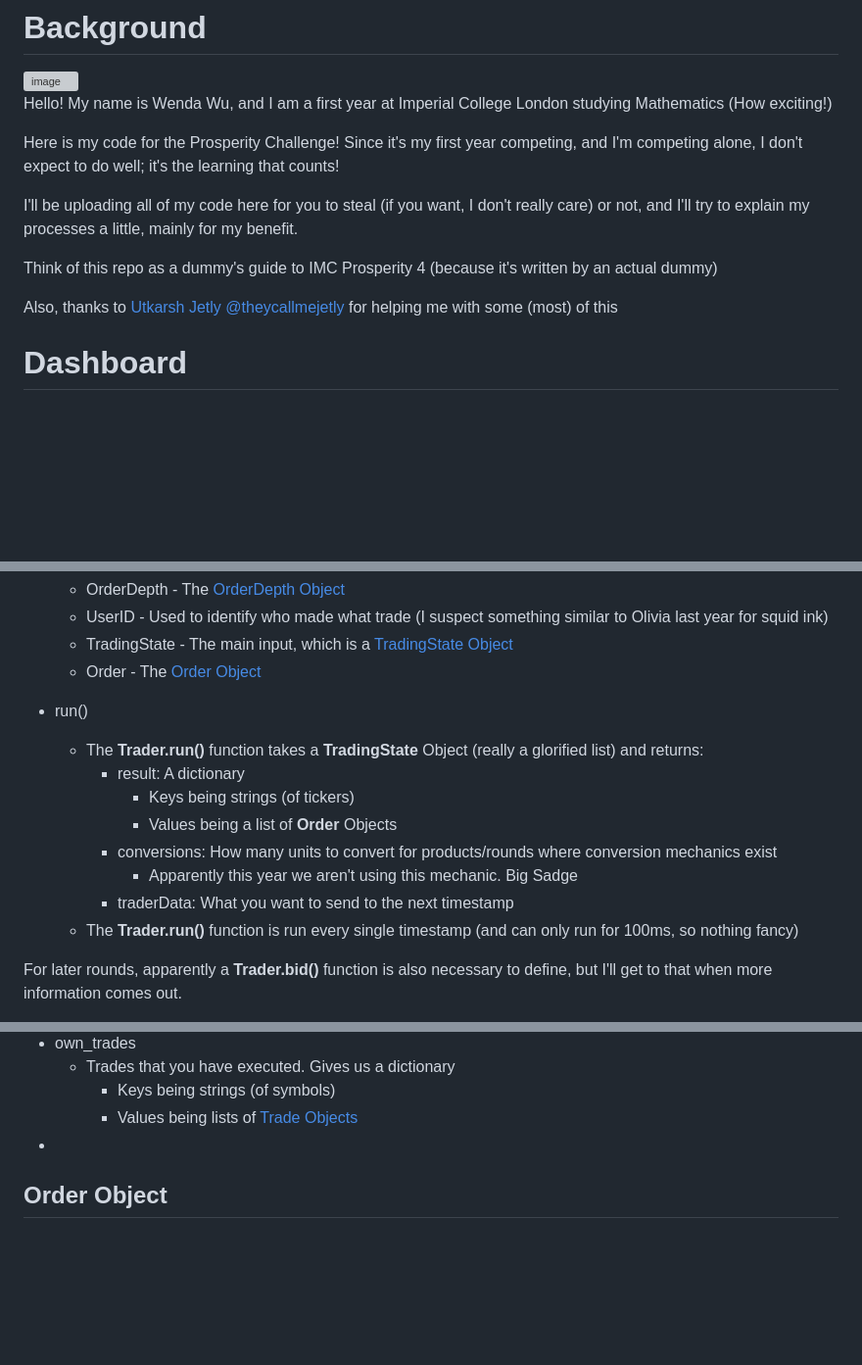
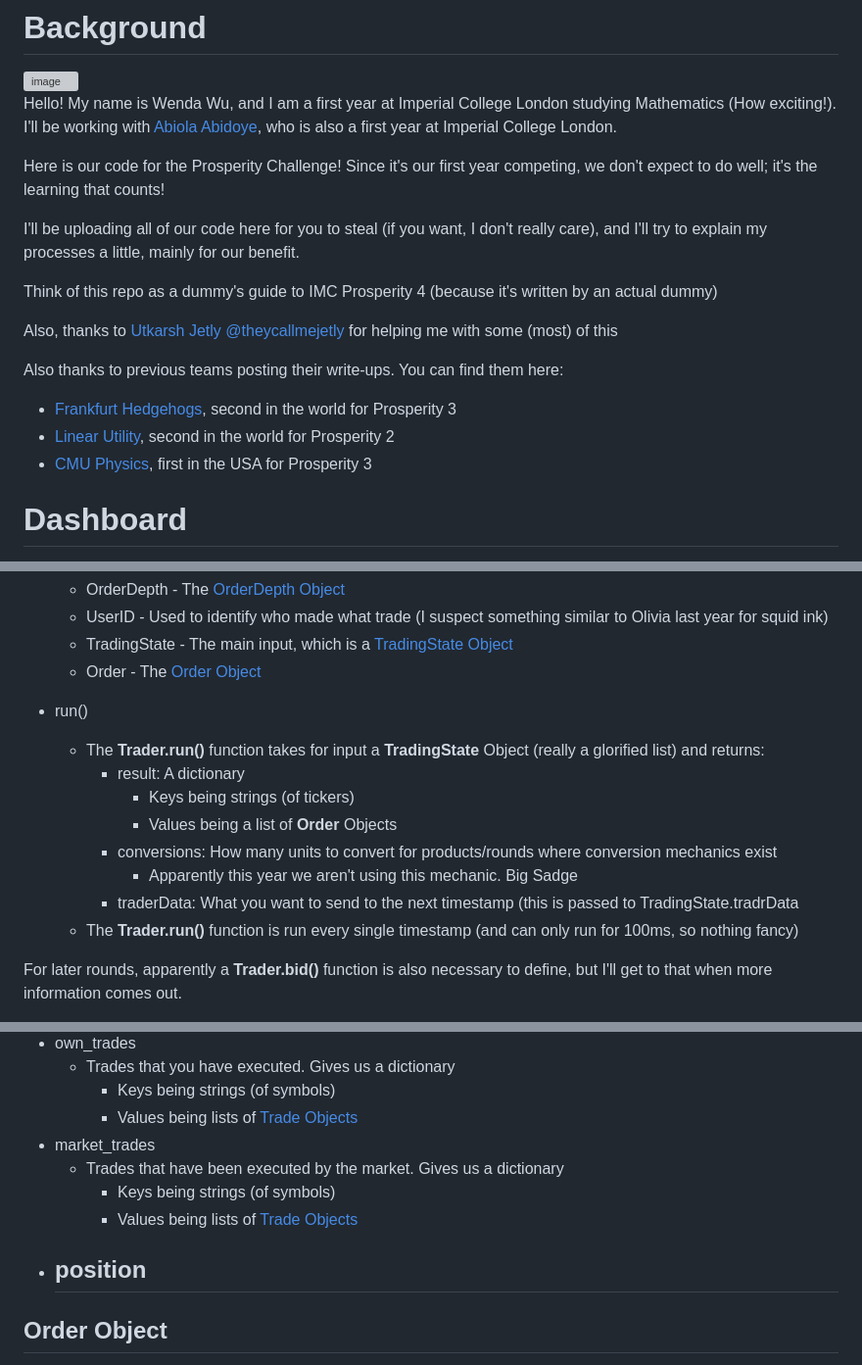
Before and after one commit to wendawu158/IMC-Prosperity-2026, a Markdown page: README.md, 3 parts joined by grey strips. Shown at 98% size. Rendered like a GitHub page; blank space fills up the shorter version; grey boxes are pictures that could not be loaded.

```diff
--- a/README.md
+++ b/README.md
@@ -4,15 +4,21 @@
 
 <img width="1000" alt="image" src="https://github.com/user-attachments/assets/222dc82c-3074-4e65-855e-97875cc5a4c1" />
 
-Hello! My name is Wenda Wu, and I am a first year at Imperial College London studying Mathematics (How exciting!)
+Hello! My name is Wenda Wu, and I am a first year at Imperial College London studying Mathematics (How exciting!). I'll be working with [Abiola Abidoye](https://www.linkedin.com/in/abiola-abidoye/), who is also a first year at Imperial College London.
 
-Here is my code for the Prosperity Challenge! Since it's my first year competing, and I'm competing alone, I don't expect to do well; it's the learning that counts!
+Here is our code for the Prosperity Challenge! Since it's our first year competing, we don't expect to do well; it's the learning that counts!
 
-I'll be uploading all of my code here for you to steal (if you want, I don't really care) or not, and I'll try to explain my processes a little, mainly for my benefit.
+I'll be uploading all of our code here for you to steal (if you want, I don't really care), and I'll try to explain my processes a little, mainly for our benefit.
 
 Think of this repo as a dummy's guide to IMC Prosperity 4 (because it's written by an actual dummy)
 
 Also, thanks to [Utkarsh Jetly](https://www.linkedin.com/in/utkarsh-jetly/) [@theycallmejetly](https://www.instagram.com/theycallmejetly/) for helping me with some (most) of this
+
+Also thanks to previous teams posting their write-ups. You can find them here:
+
+- [Frankfurt Hedgehogs](https://github.com/TimoDiehm/imc-prosperity-3?tab=readme-ov-file#tools), second in the world for Prosperity 3
+- [Linear Utility](https://github.com/ericcccsliu/imc-prosperity-2), second in the world for Prosperity 2
+- [CMU Physics](https://github.com/chrispyroberts/imc-prosperity-3), first in the USA for Prosperity 3
 
 # Dashboard
 
@@ -39,13 +45,13 @@ Every algorithm needs to define a **Trader** Object, and a **run()** function wi
   - Order - The [Order Object](#order-object)
 
 - run()
-  - The **Trader.run()** function takes a **TradingState** Object (really a glorified list) and returns:
+  - The **Trader.run()** function takes for input a **TradingState** Object (really a glorified list) and returns:
     - result: A dictionary
       - Keys being strings (of tickers)
       - Values being a list of **Order** Objects
     - conversions: How many units to convert for products/rounds where conversion mechanics exist
       - Apparently this year we aren't using this mechanic. Big Sadge
-    - traderData: What you want to send to the next timestamp
+    - traderData: What you want to send to the next timestamp (this is passed to TradingState.tradrData
   - The **Trader.run()** function is run every single timestamp (and can only run for 100ms, so nothing fancy)
 
 For later rounds, apparently a **Trader.bid()** function is also necessary to define, but I'll get to that when more information comes out.
@@ -70,7 +76,12 @@ This is the input of your function, and it has these parameters
   - Trades that you have executed. Gives us a dictionary
     - Keys being strings (of symbols)
     - Values being lists of [Trade Objects](#trade-objects)
--
+- market_trades
+  - Trades that have been executed by the market. Gives us a dictionary
+    - Keys being strings (of symbols)
+    - Values being lists of [Trade Objects](#trade-objects)
+- position
+  -
 
 ## Order Object
 
```
